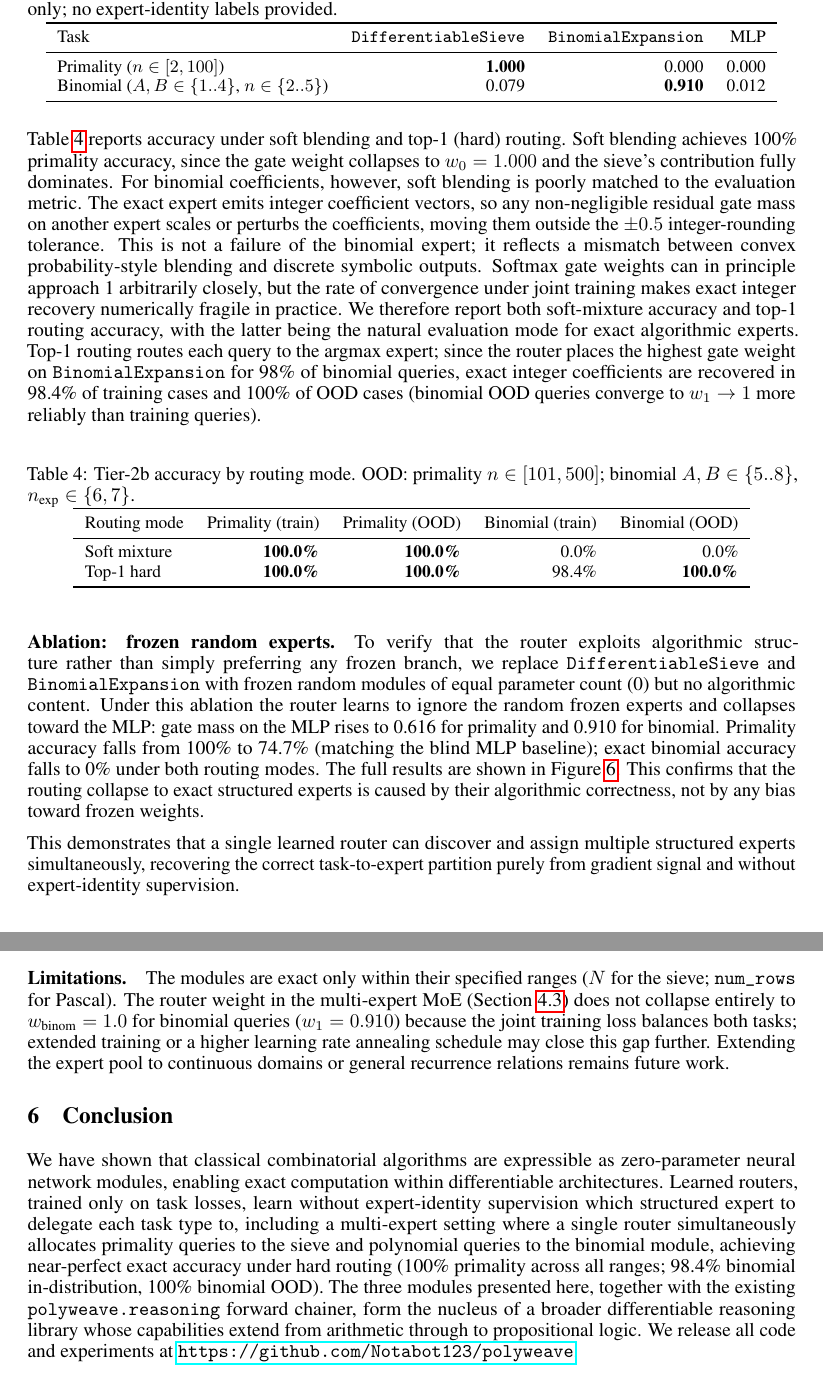
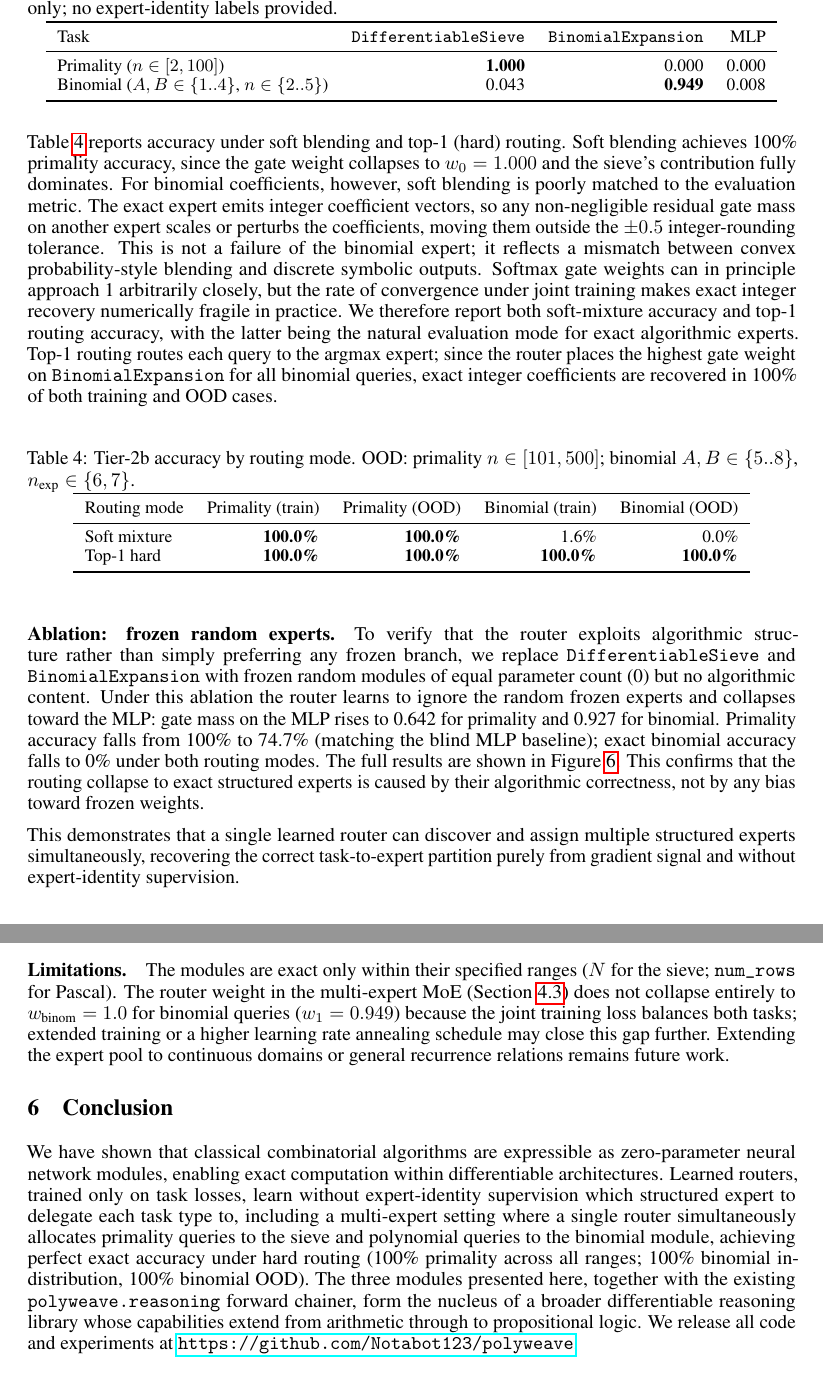
Before and after one commit to Notabot123/polyweave, a LaTeX paper (research/paper3/algorithms_as_modules.tex): two parts of pages 7 and 8 of 16, joined at a grey line, cut so that both start at the same text. Compiled offline with pdfLaTeX.

Commit message:
fix: remedies for paper 3 noticed on final review. Now to focus on paper 1 again

```diff
--- a/research/paper3/algorithms_as_modules.tex
+++ b/research/paper3/algorithms_as_modules.tex
@@ -507,7 +508,7 @@
     Task & \texttt{DifferentiableSieve} & \texttt{BinomialExpansion} & MLP \\
     \midrule
     Primality ($n \in [2,100]$)                         & \textbf{1.000} & 0.000 & 0.000 \\
-    Binomial ($A,B \in \{1..4\}$, $n \in \{2..5\}$)   & 0.079 & \textbf{0.910} & 0.012 \\
+    Binomial ($A,B \in \{1..4\}$, $n \in \{2..5\}$)   & 0.043 & \textbf{0.949} & 0.008 \\
     \bottomrule
   \end{tabular}
 \end{table}
@@ -526,9 +527,8 @@
 with the latter being the natural evaluation mode for exact algorithmic experts.
 Top-1 routing routes each query to the argmax
 expert; since the router places the highest gate weight on \texttt{BinomialExpansion}
-for 98\% of binomial queries, exact integer coefficients are recovered in 98.4\% of
-training cases and 100\% of OOD cases (binomial OOD queries converge to
-$w_1 \rightarrow 1$ more reliably than training queries).
+for all binomial queries, exact integer coefficients are recovered in 100\% of
+both training and OOD cases.
 
 \begin{table}[h]
   \centering
@@ -540,8 +540,8 @@
     \toprule
     Routing mode & Primality (train) & Primality (OOD) & Binomial (train) & Binomial (OOD) \\
     \midrule
-    Soft mixture  & \textbf{100.0\%} & \textbf{100.0\%} & 0.0\%            & 0.0\%          \\
-    Top-1 hard    & \textbf{100.0\%} & \textbf{100.0\%} & 98.4\%           & \textbf{100.0\%} \\
+    Soft mixture  & \textbf{100.0\%} & \textbf{100.0\%} & 1.6\%            & 0.0\%          \\
+    Top-1 hard    & \textbf{100.0\%} & \textbf{100.0\%} & \textbf{100.0\%} & \textbf{100.0\%} \\
     \bottomrule
   \end{tabular}
 \end{table}
@@ -551,8 +551,8 @@
 any frozen branch, we replace \texttt{DifferentiableSieve} and
 \texttt{BinomialExpansion} with frozen random modules of equal parameter count (0)
 but no algorithmic content. Under this ablation the router learns to ignore the random
-frozen experts and collapses toward the MLP: gate mass on the MLP rises to 0.616 for
-primality and 0.910 for binomial. Primality accuracy falls from 100\% to 74.7\%
+frozen experts and collapses toward the MLP: gate mass on the MLP rises to 0.642 for
+primality and 0.927 for binomial. Primality accuracy falls from 100\% to 74.7\%
 (matching the blind MLP baseline); exact binomial accuracy falls to 0\% under both
 routing modes. The full results are shown in Figure~\ref{fig:ablation}. This confirms
 that the routing collapse to exact structured experts is caused by their algorithmic
@@ -635,7 +635,7 @@
 The modules are exact only within their specified ranges ($N$ for the sieve;
 \texttt{num\_rows} for Pascal). The router weight in the multi-expert MoE
 (Section~\ref{sec:tier2b}) does not collapse entirely to $w_\text{binom} = 1.0$
-for binomial queries ($w_1 = 0.910$) because the joint training loss balances both
+for binomial queries ($w_1 = 0.949$) because the joint training loss balances both
 tasks; extended training or a higher learning rate annealing schedule may close this
 gap further. Extending the expert pool to continuous domains or general recurrence
 relations remains future work.
@@ -650,8 +650,8 @@
 Learned routers, trained only on task losses, learn without expert-identity supervision
 which structured expert to delegate each task type to, including a multi-expert setting
 where a single router simultaneously allocates primality queries to the sieve and
-polynomial queries to the binomial module, achieving near-perfect exact accuracy under
-hard routing (100\% primality across all ranges; 98.4\% binomial in-distribution,
+polynomial queries to the binomial module, achieving perfect exact accuracy under
+hard routing (100\% primality across all ranges; 100\% binomial in-distribution,
 100\% binomial OOD).
 The three modules presented here, together with the existing \texttt{polyweave.reasoning}
 forward chainer, form the nucleus of a broader differentiable reasoning library
```
Also changed, not shown: research/paper3/algorithms_as_modules.tex (11 more changed lines), 6 other files.
